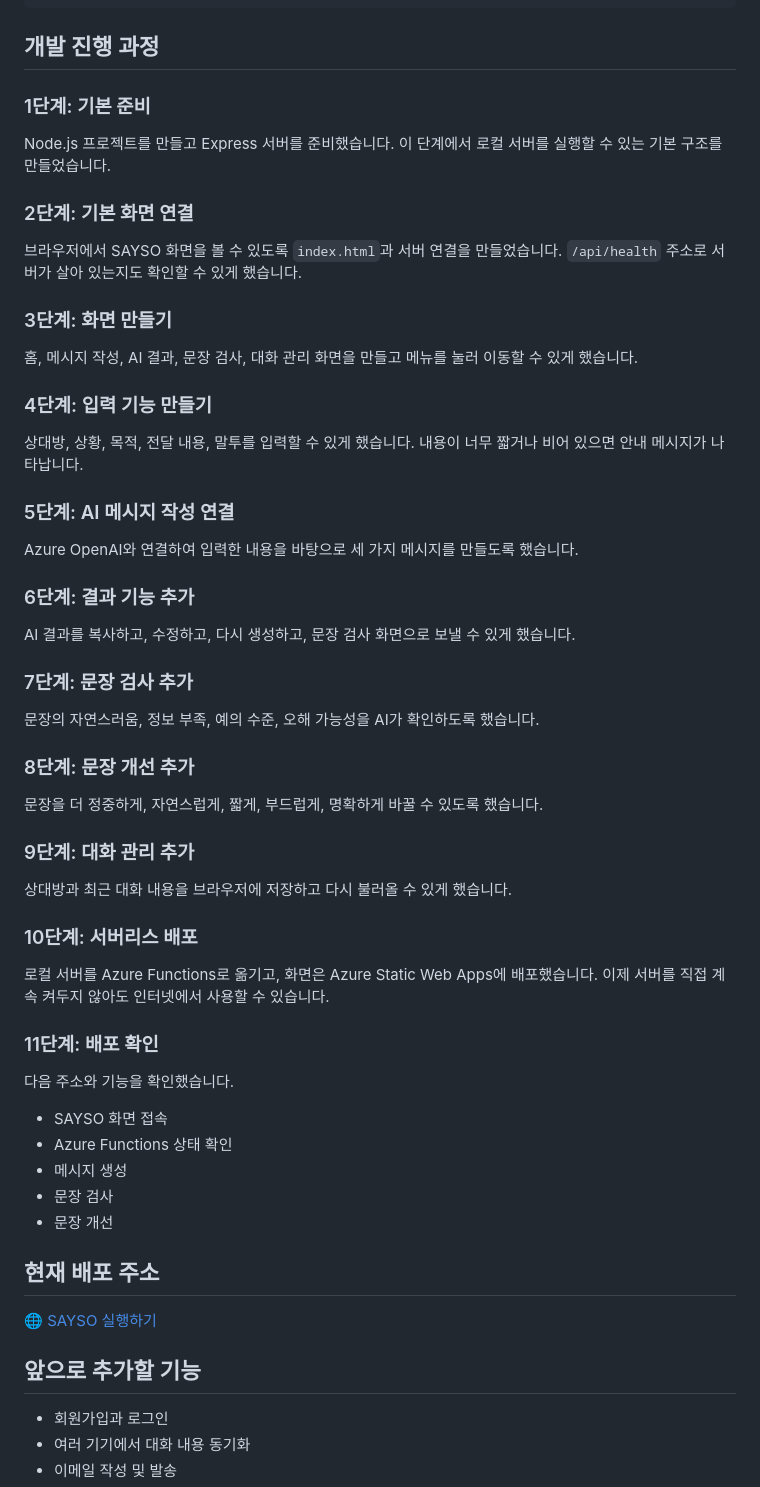
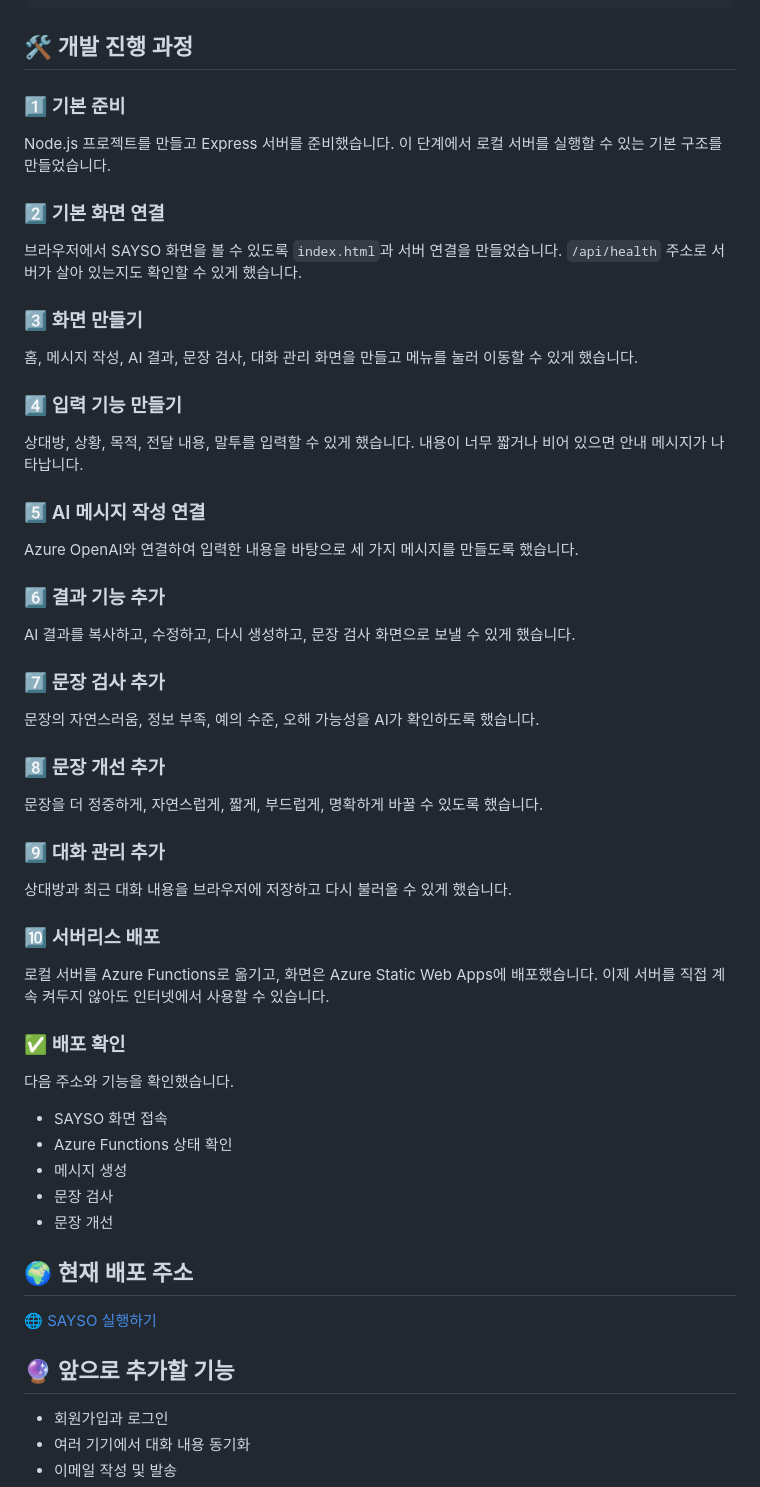
Before and after one commit to serene-jang/sayso, a Markdown page: README.md, the part around one of its changes. GitHub-like rendering.

Commit message:
Decorate README with emojis

````diff
--- a/README.md
+++ b/README.md
@@ -257,49 +257,49 @@ SAYSO/
 └─ deploy-serverless.ps1   Azure 서버리스 배포 스크립트
 ```
 
-## 개발 진행 과정
+## 🛠️ 개발 진행 과정
 
-### 1단계: 기본 준비
+### 1️⃣ 기본 준비
 
 Node.js 프로젝트를 만들고 Express 서버를 준비했습니다. 이 단계에서 로컬 서버를 실행할 수 있는 기본 구조를 만들었습니다.
 
-### 2단계: 기본 화면 연결
+### 2️⃣ 기본 화면 연결
 
 브라우저에서 SAYSO 화면을 볼 수 있도록 `index.html`과 서버 연결을 만들었습니다. `/api/health` 주소로 서버가 살아 있는지도 확인할 수 있게 했습니다.
 
-### 3단계: 화면 만들기
+### 3️⃣ 화면 만들기
 
 홈, 메시지 작성, AI 결과, 문장 검사, 대화 관리 화면을 만들고 메뉴를 눌러 이동할 수 있게 했습니다.
 
-### 4단계: 입력 기능 만들기
+### 4️⃣ 입력 기능 만들기
 
 상대방, 상황, 목적, 전달 내용, 말투를 입력할 수 있게 했습니다. 내용이 너무 짧거나 비어 있으면 안내 메시지가 나타납니다.
 
-### 5단계: AI 메시지 작성 연결
+### 5️⃣ AI 메시지 작성 연결
 
 Azure OpenAI와 연결하여 입력한 내용을 바탕으로 세 가지 메시지를 만들도록 했습니다.
 
-### 6단계: 결과 기능 추가
+### 6️⃣ 결과 기능 추가
 
 AI 결과를 복사하고, 수정하고, 다시 생성하고, 문장 검사 화면으로 보낼 수 있게 했습니다.
 
-### 7단계: 문장 검사 추가
+### 7️⃣ 문장 검사 추가
 
 문장의 자연스러움, 정보 부족, 예의 수준, 오해 가능성을 AI가 확인하도록 했습니다.
 
-### 8단계: 문장 개선 추가
+### 8️⃣ 문장 개선 추가
 
 문장을 더 정중하게, 자연스럽게, 짧게, 부드럽게, 명확하게 바꿀 수 있도록 했습니다.
 
-### 9단계: 대화 관리 추가
+### 9️⃣ 대화 관리 추가
 
 상대방과 최근 대화 내용을 브라우저에 저장하고 다시 불러올 수 있게 했습니다.
 
-### 10단계: 서버리스 배포
+### 🔟 서버리스 배포
 
 로컬 서버를 Azure Functions로 옮기고, 화면은 Azure Static Web Apps에 배포했습니다. 이제 서버를 직접 계속 켜두지 않아도 인터넷에서 사용할 수 있습니다.
 
-### 11단계: 배포 확인
+### ✅ 배포 확인
 
 다음 주소와 기능을 확인했습니다.
 
@@ -309,11 +309,11 @@ AI 결과를 복사하고, 수정하고, 다시 생성하고, 문장 검사 화
 - 문장 검사
 - 문장 개선
 
-## 현재 배포 주소
+## 🌍 현재 배포 주소
 
 [🌐 SAYSO 실행하기](https://orange-wave-06876f900.2.azurestaticapps.net)
 
-## 앞으로 추가할 기능
+## 🔮 앞으로 추가할 기능
 
 - 회원가입과 로그인
 - 여러 기기에서 대화 내용 동기화
````
Also changed, not shown: other parts of README.md (+26 -26 lines).
